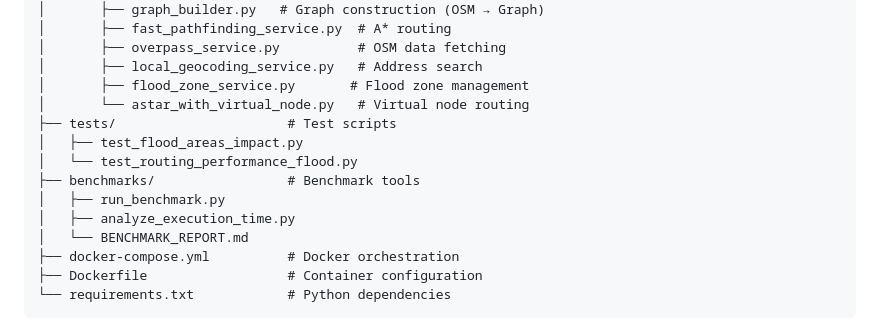
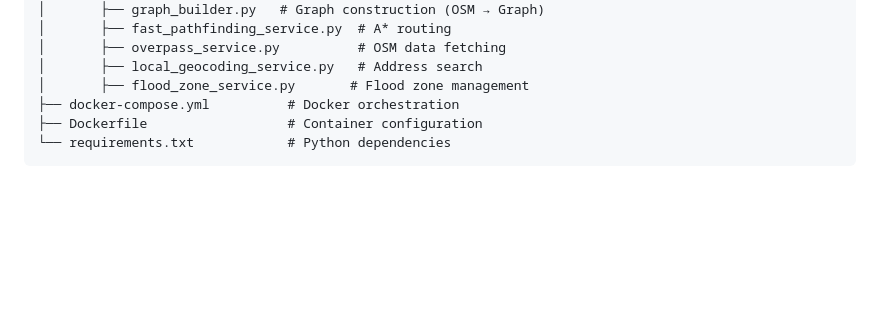
Before and after one commit to sonmhust/VinhTuyRouting, a Markdown page: README.md, the part around the change. Drawn GitHub-style; blank space fills up the shorter version.

```diff
--- a/README.md
+++ b/README.md
@@ -39,14 +39,6 @@ Map-Routing-Overpass-Turbo/
 │       ├── overpass_service.py          # OSM data fetching
 │       ├── local_geocoding_service.py   # Address search
 │       ├── flood_zone_service.py       # Flood zone management
-│       └── astar_with_virtual_node.py   # Virtual node routing
-├── tests/                      # Test scripts
-│   ├── test_flood_areas_impact.py
-│   └── test_routing_performance_flood.py
-├── benchmarks/                 # Benchmark tools
-│   ├── run_benchmark.py
-│   ├── analyze_execution_time.py
-│   └── BENCHMARK_REPORT.md
 ├── docker-compose.yml          # Docker orchestration
 ├── Dockerfile                  # Container configuration
 └── requirements.txt            # Python dependencies
```
